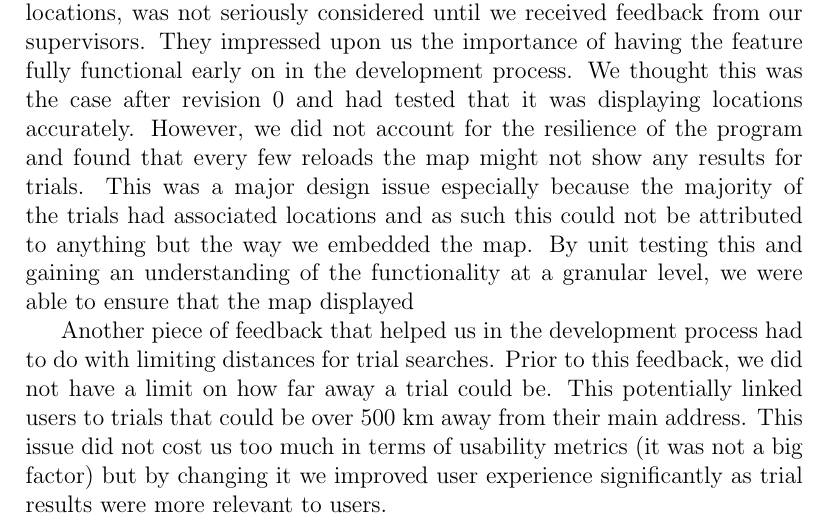
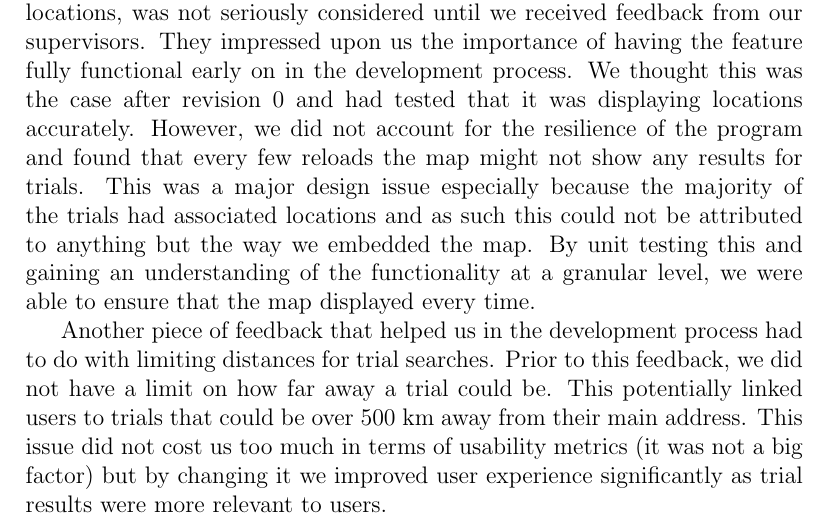
Before and after one commit to davimang/REACH, a LaTeX document (docs/VnVReport/VnVReport.tex): part of page 10 of 12, cut so that both start at the same text. Compiled offline with pdfLaTeX.

Commit message:
Changes due to testing

```diff
--- a/docs/VnVReport/VnVReport.tex
+++ b/docs/VnVReport/VnVReport.tex
@@ -271,7 +271,7 @@ the map might not show any results for trials. This was a major design issue
 especially because the majority of the trials had associated locations and as such this could not be
 attributed to anything but the way we embedded the map.
 By unit testing this and gaining an understanding of the functionality at a granular level,
-we were able to ensure that the map displayed
+we were able to ensure that the map displayed every time.
 
 Another piece of feedback that helped us in the development process
 had to do with limiting distances for trial searches. Prior to this feedback,
```
Also changed, not shown: docs/VnVReport/VnVReport.pdf.
